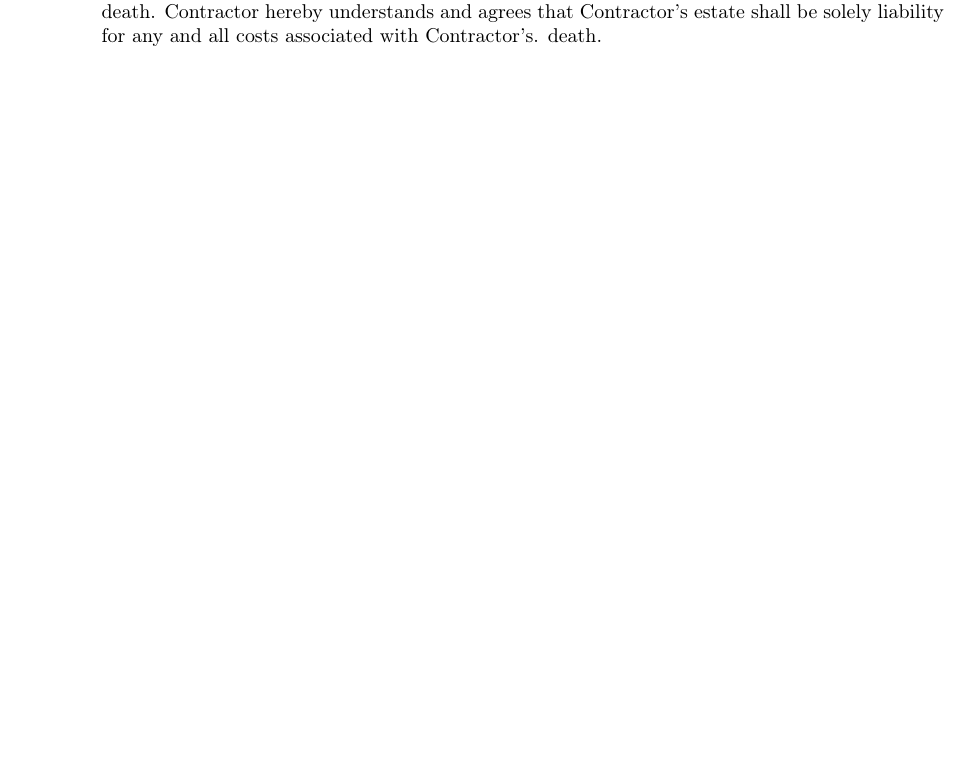
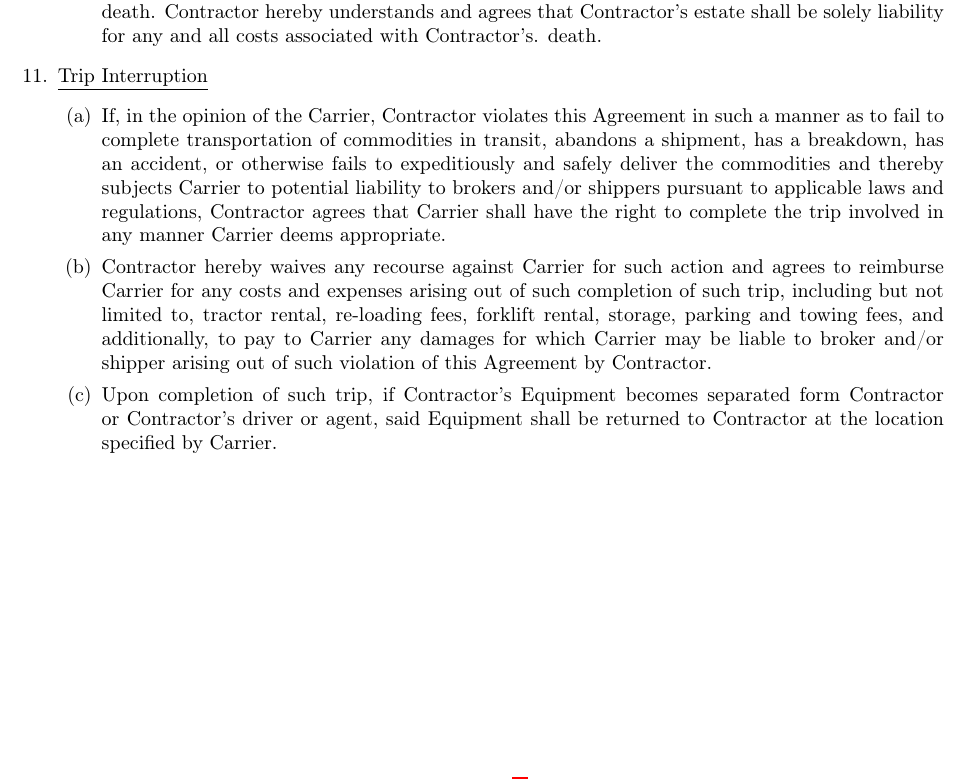
Before and after one commit to EvilCheetah/latex, a LaTeX document (Lease Agreement/main.tex, which reads Lease Agreement/content/terms/index.tex, Lease Agreement/content/terms/trip-interruption.tex): part of page 8 of 8, cut so that both start at the same text, the shorter picture padded with empty space. Compiled offline with pdfLaTeX.

Commit message:
add(): trip interruption section

```diff
--- a/Lease Agreement/content/terms/index.tex
+++ b/Lease Agreement/content/terms/index.tex
@@ -9,4 +9,5 @@
     \item \subimport{.}{insurance-and-claims.tex}
     \item \subimport{.}{fines-and-assessments.tex}
     \item \subimport{.}{accidents-and-claim-reporting.tex}
+    \item \subimport{.}{trip-interruption.tex}
 \end{enumerate}
--- /dev/null
+++ b/Lease Agreement/content/terms/trip-interruption.tex
@@ -0,0 +1,24 @@
+\underline{Trip Interruption}
+\begin{enumerate}
+    \item If, in the opinion of the Carrier, Contractor violates this
+    Agreement in such a manner as to fail to complete transportation of
+    commodities in transit, abandons a shipment, has a breakdown, has an
+    accident, or otherwise fails to expeditiously and safely deliver the
+    commodities and thereby subjects Carrier to potential liability to
+    brokers and/or shippers pursuant to applicable laws and regulations,
+    Contractor agrees that Carrier shall have the right to complete the
+    trip involved in any manner Carrier deems appropriate.
+
+    \item Contractor hereby waives any recourse against Carrier for such
+    action and agrees to reimburse Carrier for any costs and expenses
+    arising out of such completion of such trip, including but not limited
+    to, tractor rental, re-loading fees, forklift rental, storage, parking
+    and towing fees, and additionally, to pay to Carrier any damages for
+    which Carrier may be liable to broker and/or shipper arising out of
+    such violation of this Agreement by Contractor.
+
+    \item Upon completion of such trip, if Contractor's Equipment becomes
+    separated form Contractor or Contractor's driver or agent, said
+    Equipment shall be returned to Contractor at the location specified by
+    Carrier.
+\end{enumerate}
```
